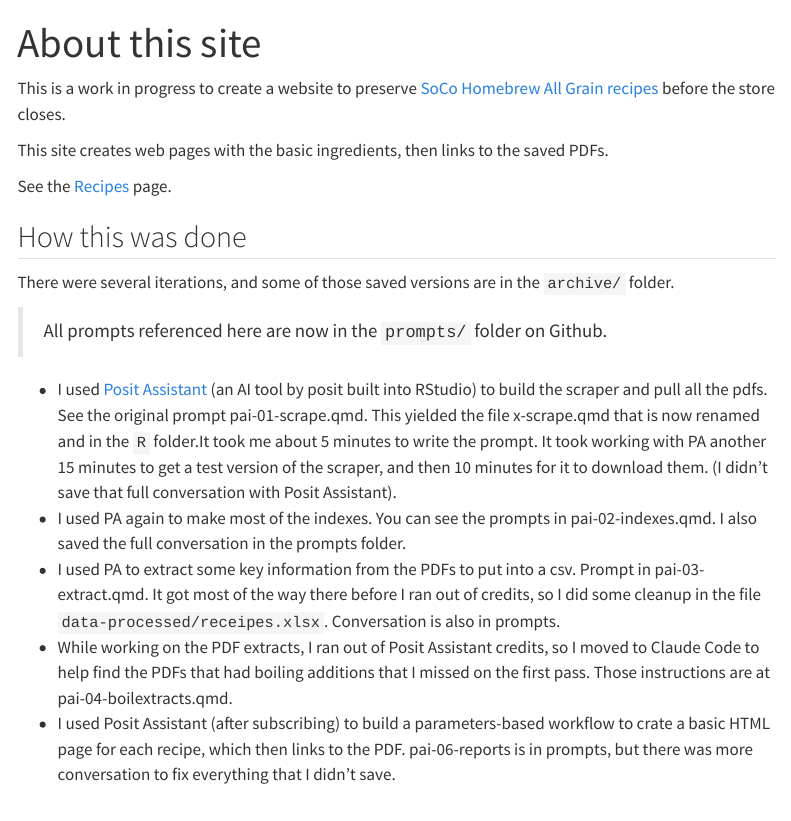
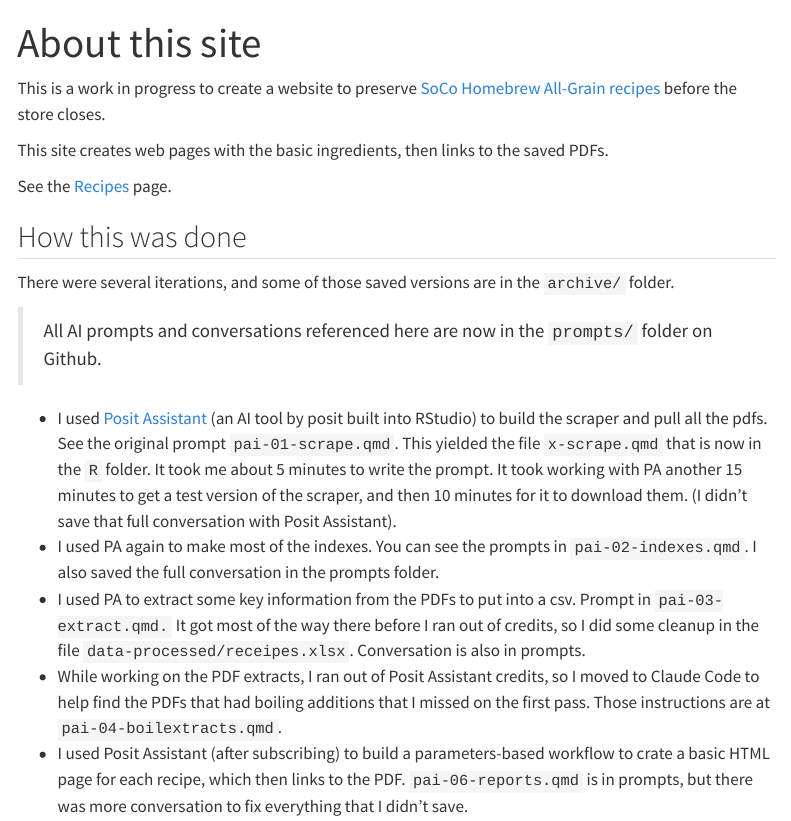
Before and after one commit to critmcdonald/beer-recipes, a Quarto document (index-about.qmd): the page in a window 1100 px wide, from its top. Rendered offline with R 4.5, knitr and Pandoc in place of Quarto, with nearby package versions; menus at the side of the page are left out.

Commit message:
some last edits

```diff
--- a/index-about.qmd
+++ b/index-about.qmd
@@ -2,7 +2,7 @@
 title: "About this site"
 ---
 
-This is a work in progress to create a website to preserve [SoCo Homebrew All Grain recipes](https://socohomebrew.com/homebrew-recipe-kits/all-grain-recipe-kits/?page=1) before the store closes.
+This is a work in progress to create a website to preserve [SoCo Homebrew All-Grain recipes](https://socohomebrew.com/homebrew-recipe-kits/all-grain-recipe-kits/?page=1) before the store closes.
 
 This site creates web pages with the basic ingredients, then links to the saved PDFs.
 
@@ -12,10 +12,10 @@ See the [Recipes](index.qmd) page.
 
 There were several iterations, and some of those saved versions are in the `archive/` folder.
 
-> All prompts referenced here are now in the `prompts/` folder on Github.
+> All AI prompts and conversations referenced here are now in the `prompts/` folder on Github.
 
-- I used [Posit Assistant](https://posit-dev.github.io/assistant/) (an AI tool by posit built into RStudio) to build the scraper and pull all the pdfs. See the original prompt pai-01-scrape.qmd. This yielded the file x-scrape.qmd that is now renamed and in the `R` folder.It took me about 5 minutes to write the prompt. It took working with PA another 15 minutes to get a test version of the scraper, and then 10 minutes for it to download them. (I didn't save that full conversation with Posit Assistant).
-- I used PA again to make most of the indexes. You can see the prompts in pai-02-indexes.qmd. I also saved the full conversation in the prompts folder.
-- I used PA to extract some key information from the PDFs to put into a csv. Prompt in pai-03-extract.qmd. It got most of the way there before I ran out of credits, so I did some cleanup in the file `data-processed/receipes.xlsx`. Conversation is also in prompts.
-- While working on the PDF extracts, I ran out of Posit Assistant credits, so I moved to Claude Code to help find the PDFs that had boiling additions that I missed on the first pass. Those instructions are at pai-04-boilextracts.qmd.
-- I used Posit Assistant (after subscribing) to build a parameters-based workflow to crate a basic HTML page for each recipe, which then links to the PDF. pai-06-reports is in prompts, but there was more conversation to fix everything that I didn't save.
+- I used [Posit Assistant](https://posit-dev.github.io/assistant/) (an AI tool by posit built into RStudio) to build the scraper and pull all the pdfs. See the original prompt `pai-01-scrape.qmd`. This yielded the file `x-scrape.qmd` that is now in the `R` folder. It took me about 5 minutes to write the prompt. It took working with PA another 15 minutes to get a test version of the scraper, and then 10 minutes for it to download them. (I didn't save that full conversation with Posit Assistant).
+- I used PA again to make most of the indexes. You can see the prompts in `pai-02-indexes.qmd`. I also saved the full conversation in the prompts folder.
+- I used PA to extract some key information from the PDFs to put into a csv. Prompt in `pai-03-extract.qmd.` It got most of the way there before I ran out of credits, so I did some cleanup in the file `data-processed/receipes.xlsx`. Conversation is also in prompts.
+- While working on the PDF extracts, I ran out of Posit Assistant credits, so I moved to Claude Code to help find the PDFs that had boiling additions that I missed on the first pass. Those instructions are at `pai-04-boilextracts.qmd`.
+- I used Posit Assistant (after subscribing) to build a parameters-based workflow to crate a basic HTML page for each recipe, which then links to the PDF. `pai-06-reports.qmd` is in prompts, but there was more conversation to fix everything that I didn't save.
```
Also changed, not shown: R/render-recipes.R (+9 -0 lines).
